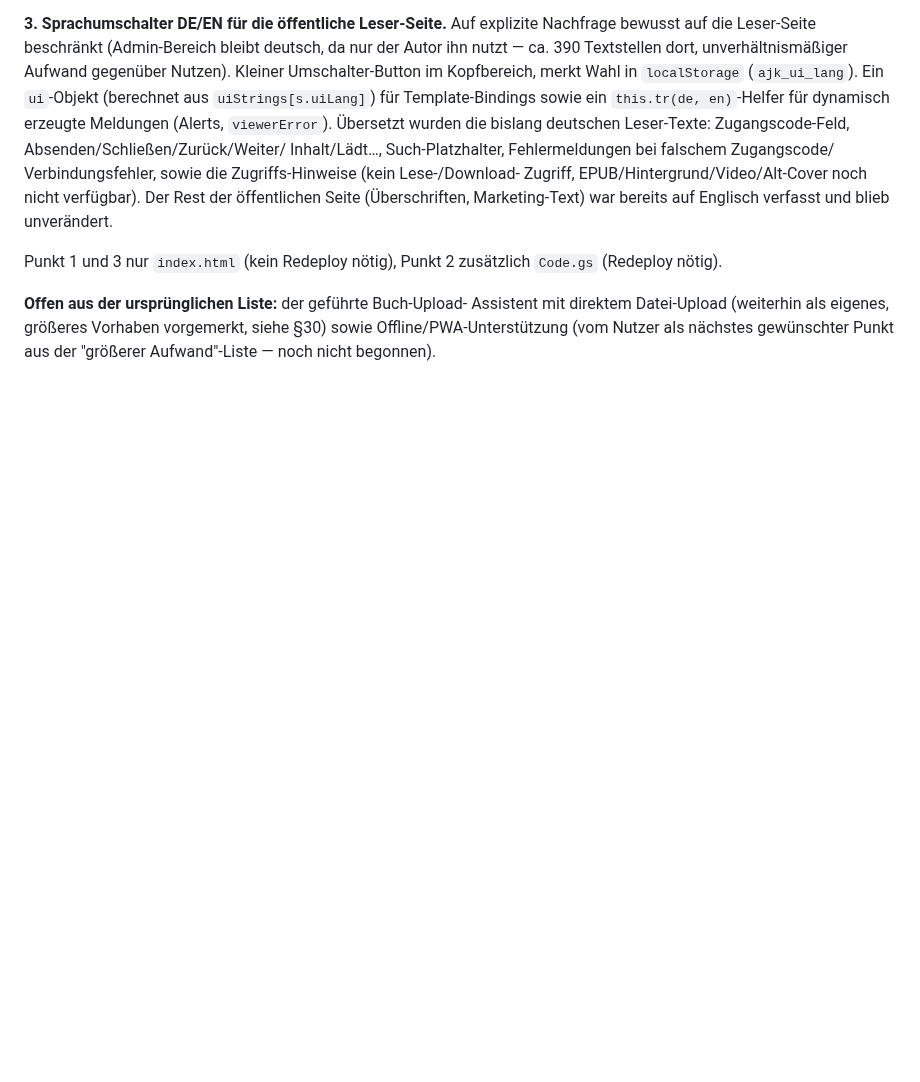
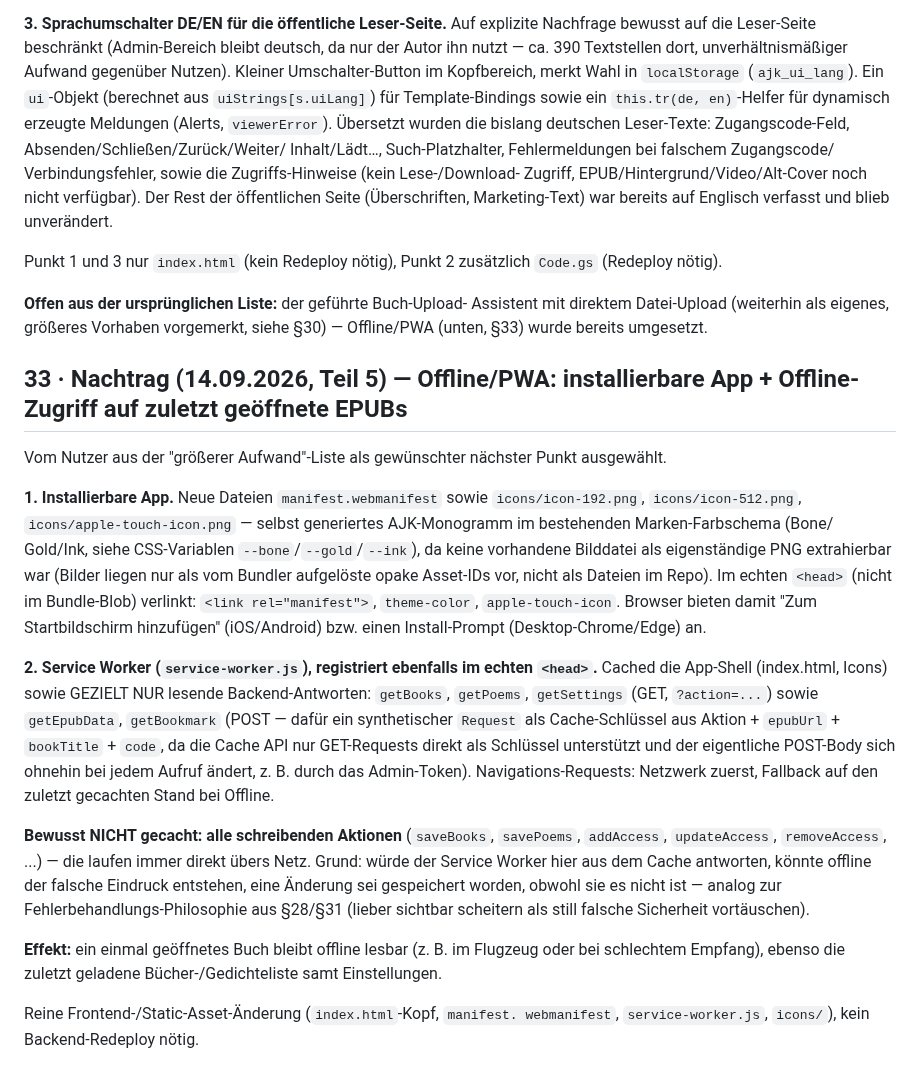
Before and after one commit to Glassface-khan/aj-khan-library, a Markdown page: ARCHITECTURE.md, the part around the change. Drawn GitHub-style; blank space fills up the shorter version.

Commit message:
ARCHITECTURE.md: Offline/PWA-Umsetzung dokumentieren (§33)
Co-Authored-By: Claude Sonnet 5 <noreply@anthropic.com>
Claude-Session: https://claude.ai/code/session_017BQoMs2wpTdJPZsS9Z7CwJ

```diff
--- a/ARCHITECTURE.md
+++ b/ARCHITECTURE.md
@@ -1409,6 +1409,46 @@ Punkt 1 und 3 nur `index.html` (kein Redeploy nötig), Punkt 2 zusätzlich
 
 **Offen aus der ursprünglichen Liste:** der geführte Buch-Upload-
 Assistent mit direktem Datei-Upload (weiterhin als eigenes, größeres
-Vorhaben vorgemerkt, siehe §30) sowie Offline/PWA-Unterstützung (vom
-Nutzer als nächstes gewünschter Punkt aus der "größerer Aufwand"-Liste —
-noch nicht begonnen).
+Vorhaben vorgemerkt, siehe §30) — Offline/PWA (unten, §33) wurde bereits
+umgesetzt.
+
+## 33 · Nachtrag (14.09.2026, Teil 5) — Offline/PWA: installierbare App + Offline-Zugriff auf zuletzt geöffnete EPUBs
+
+Vom Nutzer aus der "größerer Aufwand"-Liste als gewünschter nächster Punkt
+ausgewählt.
+
+**1. Installierbare App.** Neue Dateien `manifest.webmanifest` sowie
+`icons/icon-192.png`, `icons/icon-512.png`, `icons/apple-touch-icon.png` —
+selbst generiertes AJK-Monogramm im bestehenden Marken-Farbschema (Bone/
+Gold/Ink, siehe CSS-Variablen `--bone`/`--gold`/`--ink`), da keine
+vorhandene Bilddatei als eigenständige PNG extrahierbar war (Bilder liegen
+nur als vom Bundler aufgelöste opake Asset-IDs vor, nicht als Dateien im
+Repo). Im echten `<head>` (nicht im Bundle-Blob) verlinkt: `<link
+rel="manifest">`, `theme-color`, `apple-touch-icon`. Browser bieten damit
+"Zum Startbildschirm hinzufügen" (iOS/Android) bzw. einen Install-Prompt
+(Desktop-Chrome/Edge) an.
+
+**2. Service Worker (`service-worker.js`), registriert ebenfalls im
+echten `<head>`.** Cached die App-Shell (index.html, Icons) sowie GEZIELT
+NUR lesende Backend-Antworten: `getBooks`, `getPoems`, `getSettings` (GET,
+`?action=...`) sowie `getEpubData`, `getBookmark` (POST — dafür ein
+synthetischer `Request` als Cache-Schlüssel aus Aktion + `epubUrl` +
+`bookTitle` + `code`, da die Cache API nur GET-Requests direkt als
+Schlüssel unterstützt und der eigentliche POST-Body sich ohnehin bei
+jedem Aufruf ändert, z. B. durch das Admin-Token). Navigations-Requests:
+Netzwerk zuerst, Fallback auf den zuletzt gecachten Stand bei Offline.
+
+**Bewusst NICHT gecacht: alle schreibenden Aktionen** (`saveBooks`,
+`savePoems`, `addAccess`, `updateAccess`, `removeAccess`, ...) — die
+laufen immer direkt übers Netz. Grund: würde der Service Worker hier aus
+dem Cache antworten, könnte offline der falsche Eindruck entstehen, eine
+Änderung sei gespeichert worden, obwohl sie es nicht ist — analog zur
+Fehlerbehandlungs-Philosophie aus §28/§31 (lieber sichtbar scheitern als
+still falsche Sicherheit vortäuschen).
+
+**Effekt:** ein einmal geöffnetes Buch bleibt offline lesbar (z. B. im
+Flugzeug oder bei schlechtem Empfang), ebenso die zuletzt geladene
+Bücher-/Gedichteliste samt Einstellungen.
+
+Reine Frontend-/Static-Asset-Änderung (`index.html`-Kopf, `manifest.
+webmanifest`, `service-worker.js`, `icons/`), kein Backend-Redeploy nötig.
```
